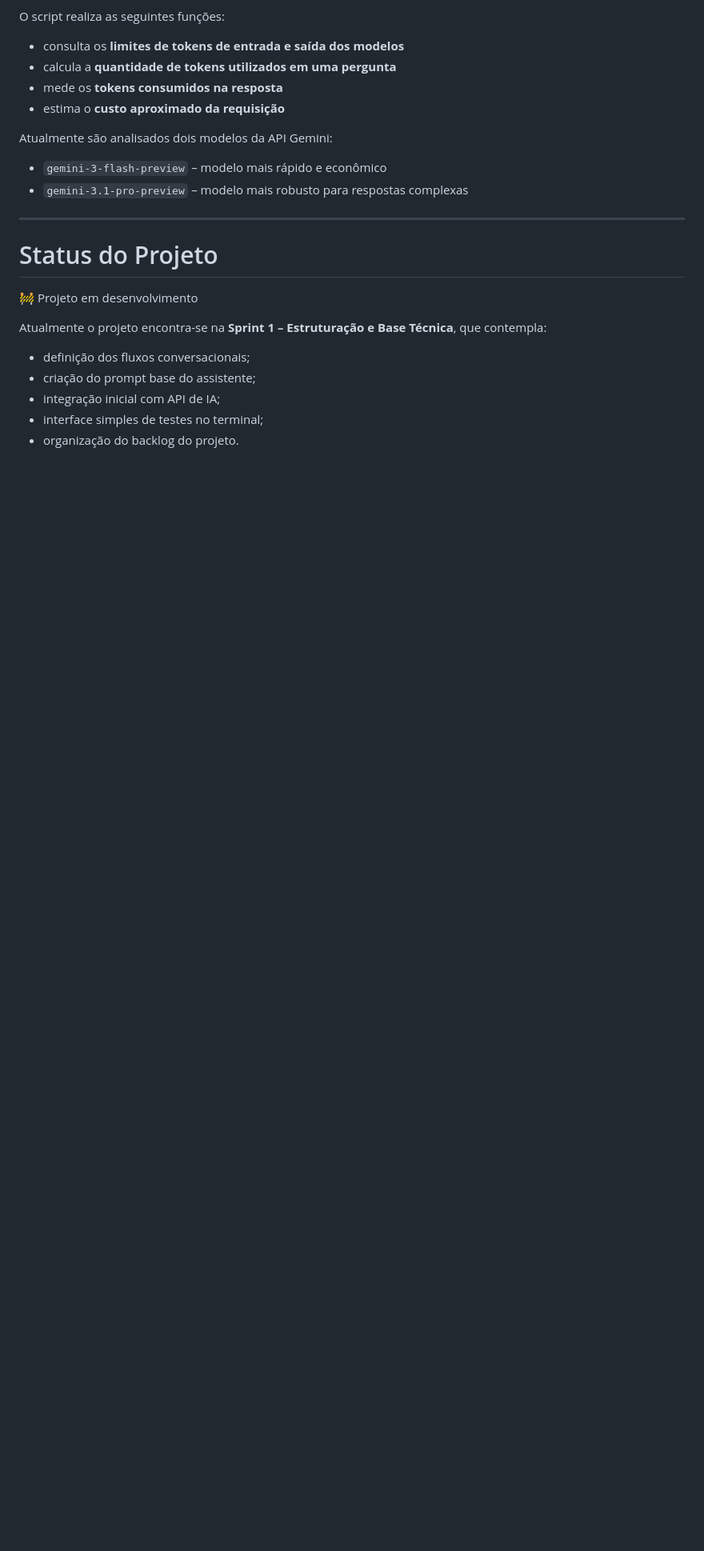
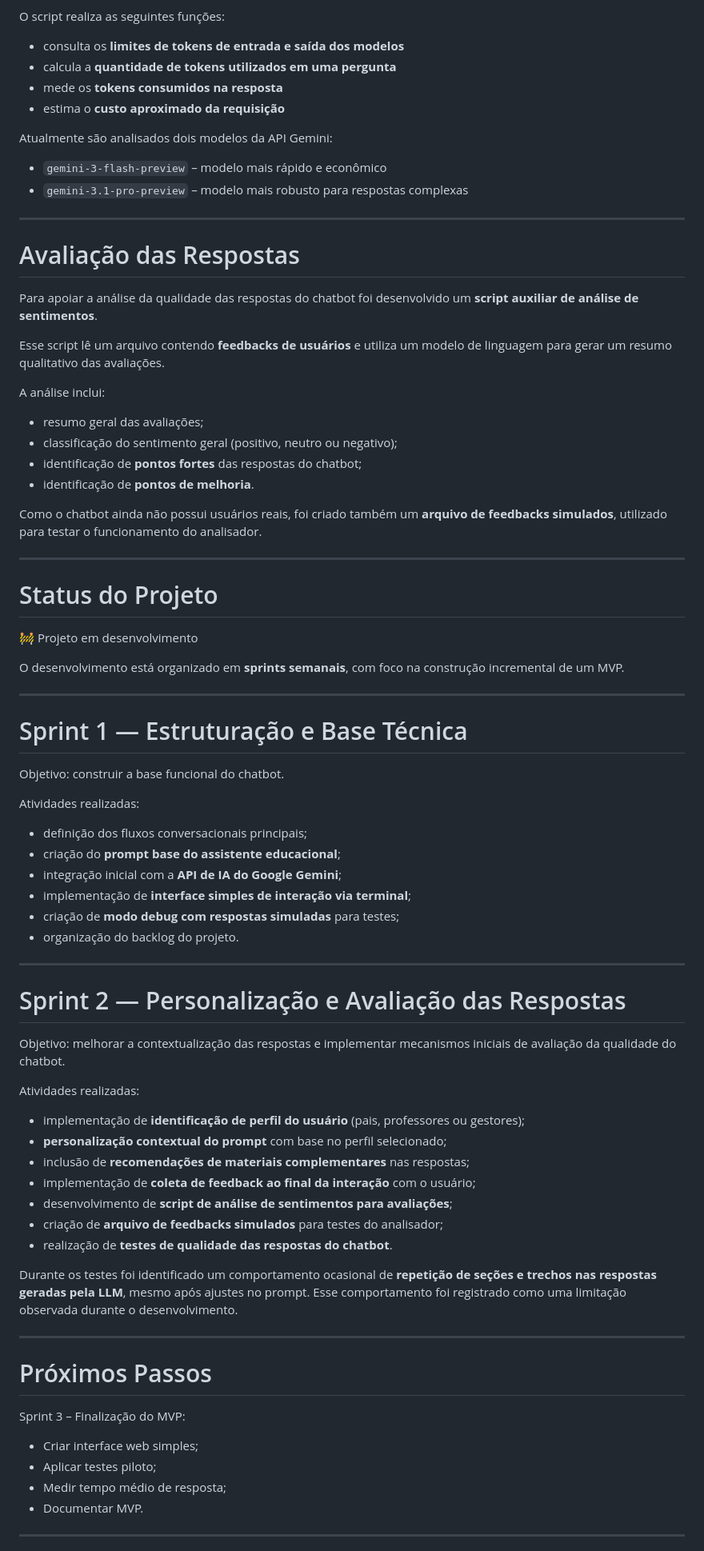
Before and after one commit to renataarruda/chatbot-educacional-inclusivo, a Markdown page: README.md, the part around one of its changes. Shown at 80% size. Rendered like a GitHub page; blank space fills up the shorter version.

Commit message:
Atualizando de README

```diff
--- a/README.md
+++ b/README.md
@@ -84,13 +88,72 @@ Atualmente são analisados dois modelos da API Gemini:
 
 ---
 
+# Avaliação das Respostas
+
+Para apoiar a análise da qualidade das respostas do chatbot foi desenvolvido um **script auxiliar de análise de sentimentos**.
+
+Esse script lê um arquivo contendo **feedbacks de usuários** e utiliza um modelo de linguagem para gerar um resumo qualitativo das avaliações.
+
+A análise inclui:
+
+- resumo geral das avaliações;
+- classificação do sentimento geral (positivo, neutro ou negativo);
+- identificação de **pontos fortes** das respostas do chatbot;
+- identificação de **pontos de melhoria**.
+
+Como o chatbot ainda não possui usuários reais, foi criado também um **arquivo de feedbacks simulados**, utilizado para testar o funcionamento do analisador.
+
+---
+
 # Status do Projeto
+
 🚧 Projeto em desenvolvimento
 
-Atualmente o projeto encontra-se na **Sprint 1 – Estruturação e Base Técnica**, que contempla:
+O desenvolvimento está organizado em **sprints semanais**, com foco na construção incremental de um MVP.
 
-- definição dos fluxos conversacionais;
-- criação do prompt base do assistente;
-- integração inicial com API de IA;
-- interface simples de testes no terminal;
+---
+
+# Sprint 1 — Estruturação e Base Técnica
+
+Objetivo: construir a base funcional do chatbot.
+
+Atividades realizadas:
+
+- definição dos fluxos conversacionais principais;
+- criação do **prompt base do assistente educacional**;
+- integração inicial com a **API de IA do Google Gemini**;
+- implementação de **interface simples de interação via terminal**;
+- criação de **modo debug com respostas simuladas** para testes;
 - organização do backlog do projeto.
+
+---
+
+# Sprint 2 — Personalização e Avaliação das Respostas
+
+Objetivo: melhorar a contextualização das respostas e implementar mecanismos iniciais de avaliação da qualidade do chatbot.
+
+Atividades realizadas:
+
+- implementação de **identificação de perfil do usuário** (pais, professores ou gestores);
+- **personalização contextual do prompt** com base no perfil selecionado;
+- inclusão de **recomendações de materiais complementares** nas respostas;
+- implementação de **coleta de feedback ao final da interação** com o usuário;
+- desenvolvimento de **script de análise de sentimentos para avaliações**;
+- criação de **arquivo de feedbacks simulados** para testes do analisador;
+- realização de **testes de qualidade das respostas do chatbot**.
+
+Durante os testes foi identificado um comportamento ocasional de **repetição de seções e trechos nas respostas geradas pela LLM**, mesmo após ajustes no prompt. Esse comportamento foi registrado como uma limitação observada durante o desenvolvimento.
+
+---
+
+# Próximos Passos
+
+Sprint 3 – Finalização do MVP:
+
+- Criar interface web simples;
+- Aplicar testes piloto;
+- Medir tempo médio de resposta;
+- Documentar MVP.
+
+---
+
```
Also changed, not shown: other parts of README.md (+37 -9 lines).
